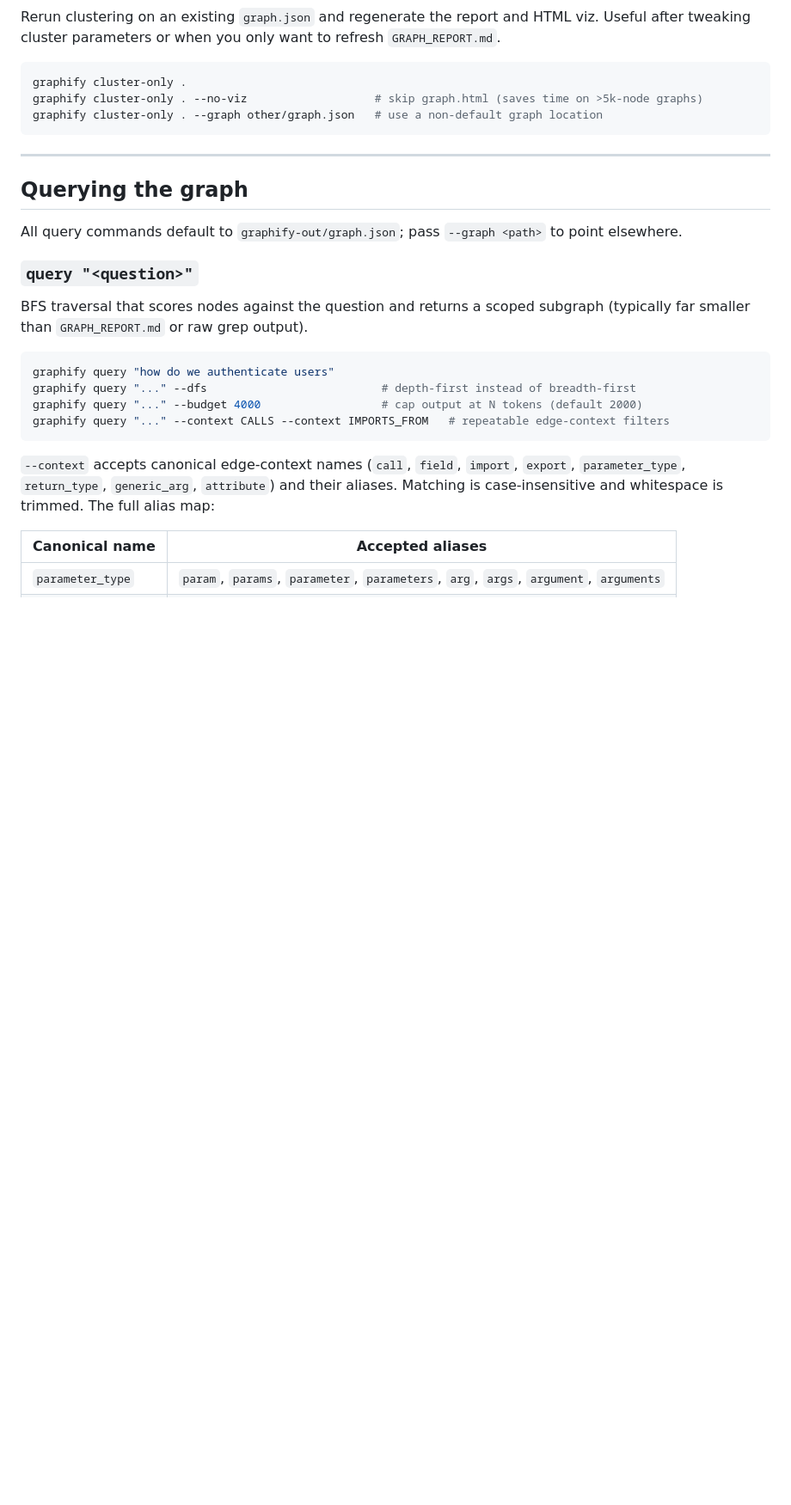
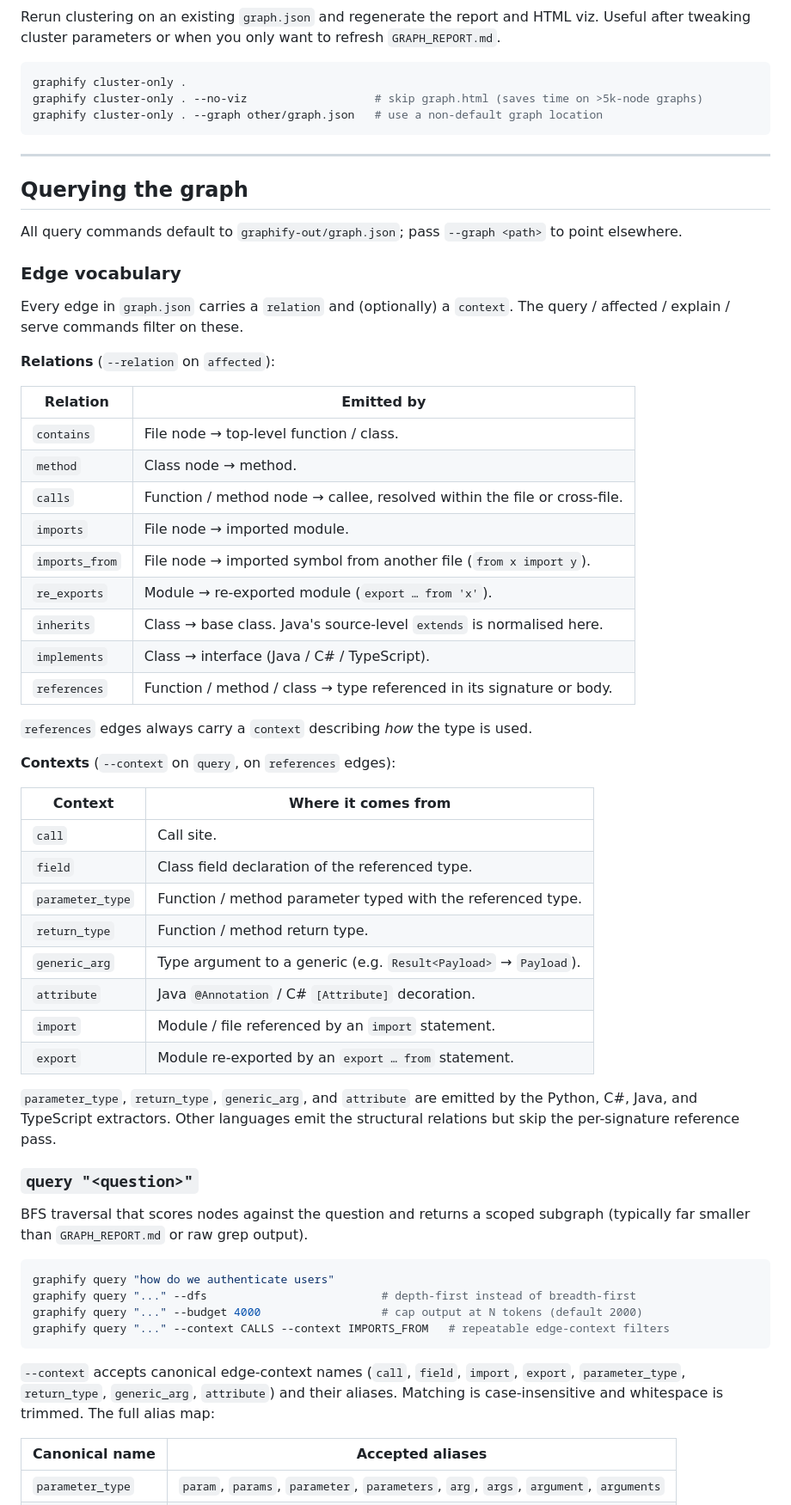
Before and after one commit to bunkerlab-net/graphify, a Markdown page: USAGE.md, the part around one of its changes. Shown at 86% size. Rendered like a GitHub page; blank space fills up the shorter version.

```diff
--- a/USAGE.md
+++ b/USAGE.md
@@ -124,6 +124,44 @@ graphify cluster-only . --graph other/graph.json   # use a non-default graph loc
 
 All query commands default to `graphify-out/graph.json`; pass `--graph <path>` to point elsewhere.
 
+### Edge vocabulary
+
+Every edge in `graph.json` carries a `relation` and (optionally) a `context`.
+The query / affected / explain / serve commands filter on these.
+
+**Relations** (`--relation` on `affected`):
+
+| Relation       | Emitted by                                                                  |
+| -------------- | --------------------------------------------------------------------------- |
+| `contains`     | File node → top-level function / class.                                     |
+| `method`       | Class node → method.                                                        |
+| `calls`        | Function / method node → callee, resolved within the file or cross-file.    |
+| `imports`      | File node → imported module.                                                |
+| `imports_from` | File node → imported symbol from another file (`from x import y`).          |
+| `re_exports`   | Module → re-exported module (`export … from 'x'`).                          |
+| `inherits`     | Class → base class. Java's source-level `extends` is normalised here.       |
+| `implements`   | Class → interface (Java / C# / TypeScript).                                 |
+| `references`   | Function / method / class → type referenced in its signature or body.       |
+
+`references` edges always carry a `context` describing *how* the type is used.
+
+**Contexts** (`--context` on `query`, on `references` edges):
+
+| Context          | Where it comes from                                                   |
+| ---------------- | --------------------------------------------------------------------- |
+| `call`           | Call site.                                                            |
+| `field`          | Class field declaration of the referenced type.                       |
+| `parameter_type` | Function / method parameter typed with the referenced type.           |
+| `return_type`    | Function / method return type.                                        |
+| `generic_arg`    | Type argument to a generic (e.g. `Result<Payload>` → `Payload`).      |
+| `attribute`      | Java `@Annotation` / C# `[Attribute]` decoration.                     |
+| `import`         | Module / file referenced by an `import` statement.                    |
+| `export`         | Module re-exported by an `export … from` statement.                   |
+
+`parameter_type`, `return_type`, `generic_arg`, and `attribute` are emitted by
+the Python, C#, Java, and TypeScript extractors. Other languages emit the
+structural relations but skip the per-signature reference pass.
+
 ### `query "<question>"`
 
 BFS traversal that scores nodes against the question and returns a scoped subgraph (typically far smaller than
```
Also changed, not shown: other parts of USAGE.md (+16 -0 lines), .claude/commands/resync-py.md (+30 -6 lines).
